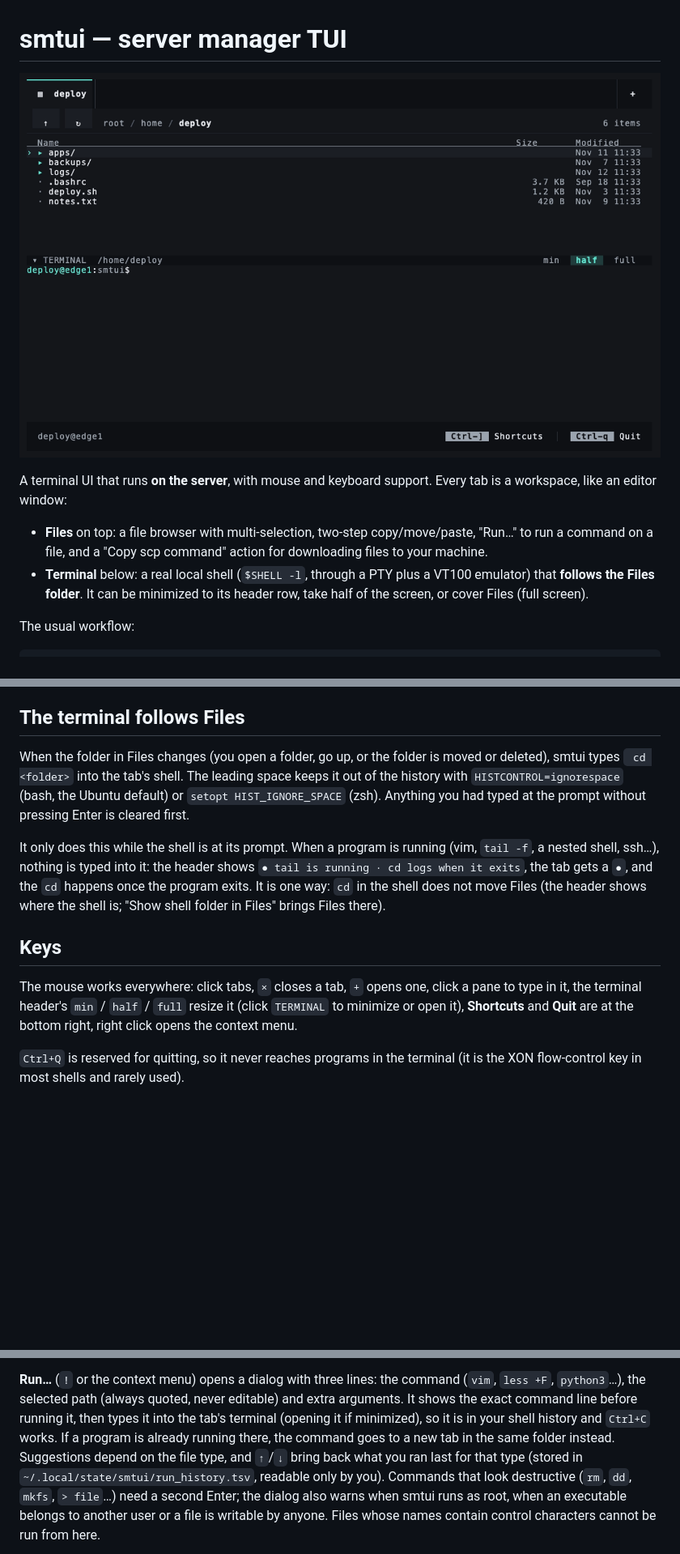
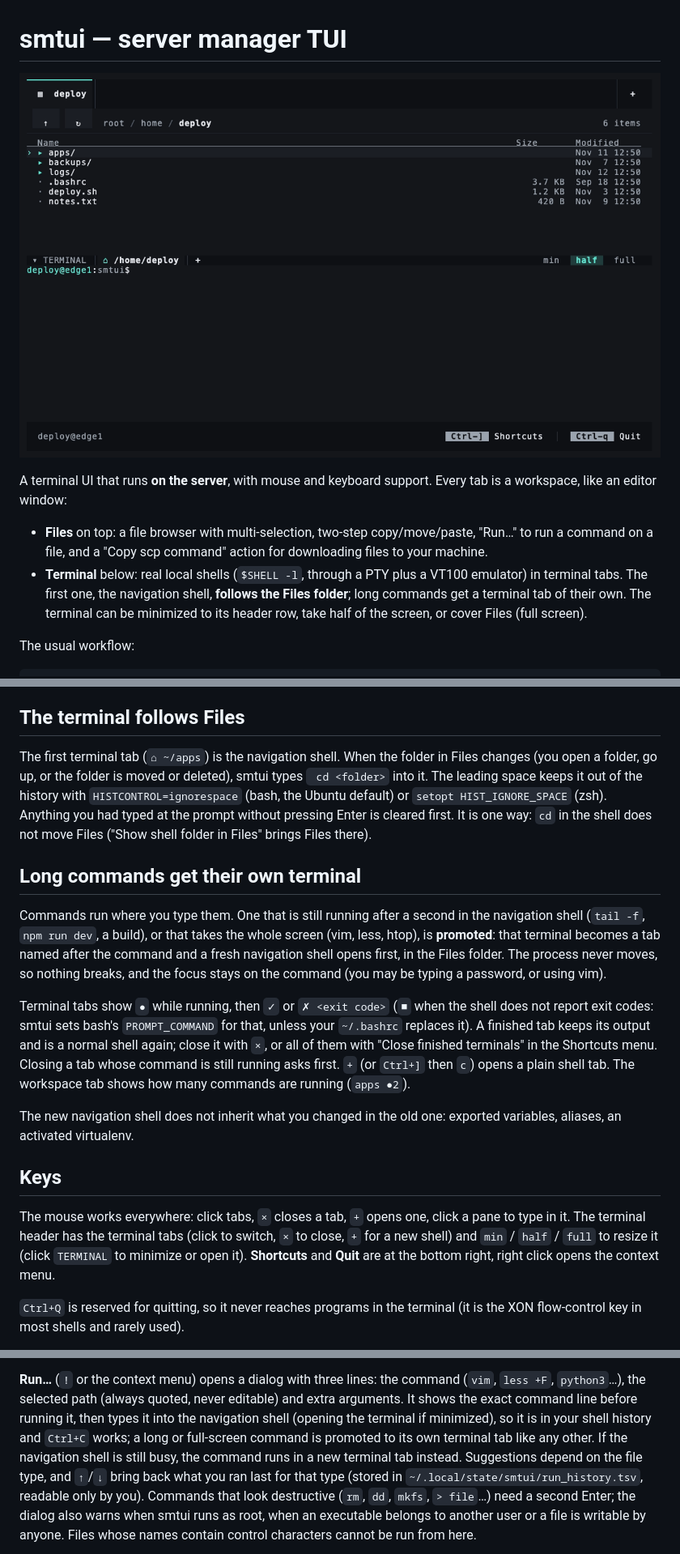
Before and after one commit to hitaloose/smtui, a Markdown page: README.md, 3 parts joined by grey strips. Shown at 81% size. GitHub-like rendering; pictures changed too: docs/demo.gif; blank space fills up the shorter version.

```diff
--- a/README.md
+++ b/README.md
@@ -7,9 +7,10 @@ workspace, like an editor window:
 
 - **Files** on top: a file browser with multi-selection, two-step copy/move/paste, "Run…" to
   run a command on a file, and a "Copy scp command" action for downloading files to your machine.
-- **Terminal** below: a real local shell (`$SHELL -l`, through a PTY plus a VT100 emulator) that
-  **follows the Files folder**. It can be minimized to its header row, take half of the screen,
-  or cover Files (full screen).
+- **Terminal** below: real local shells (`$SHELL -l`, through a PTY plus a VT100 emulator) in
+  terminal tabs. The first one, the navigation shell, **follows the Files folder**; long commands
+  get a terminal tab of their own. The terminal can be minimized to its header row, take half of
+  the screen, or cover Files (full screen).
 
 The usual workflow:
 
@@ -72,22 +73,37 @@ To send right clicks to smtui, enable *Settings › Pointer › Right-click repo
 
 ## The terminal follows Files
 
-When the folder in Files changes (you open a folder, go up, or the folder is moved or deleted),
-smtui types ` cd <folder>` into the tab's shell. The leading space keeps it out of the history
-with `HISTCONTROL=ignorespace` (bash, the Ubuntu default) or `setopt HIST_IGNORE_SPACE` (zsh).
-Anything you had typed at the prompt without pressing Enter is cleared first.
+The first terminal tab (`⌂ ~/apps`) is the navigation shell. When the folder in Files changes
+(you open a folder, go up, or the folder is moved or deleted), smtui types ` cd <folder>` into
+it. The leading space keeps it out of the history with `HISTCONTROL=ignorespace` (bash, the
+Ubuntu default) or `setopt HIST_IGNORE_SPACE` (zsh). Anything you had typed at the prompt without
+pressing Enter is cleared first. It is one way: `cd` in the shell does not move Files
+("Show shell folder in Files" brings Files there).
 
-It only does this while the shell is at its prompt. When a program is running (vim, `tail -f`,
-a nested shell, ssh…), nothing is typed into it: the header shows
-`● tail is running · cd logs when it exits`, the tab gets a `●`, and the `cd` happens once the
-program exits. It is one way: `cd` in the shell does not move Files (the header shows where the
-shell is; "Show shell folder in Files" brings Files there).
+## Long commands get their own terminal
+
+Commands run where you type them. One that is still running after a second in the navigation
+shell (`tail -f`, `npm run dev`, a build), or that takes the whole screen (vim, less, htop), is
+**promoted**: that terminal becomes a tab named after the command and a fresh navigation shell
+opens first, in the Files folder. The process never moves, so nothing breaks, and the focus stays
+on the command (you may be typing a password, or using vim).
+
+Terminal tabs show `●` while running, then `✓` or `✗ <exit code>` (`■` when the shell does not
+report exit codes: smtui sets bash's `PROMPT_COMMAND` for that, unless your `~/.bashrc` replaces
+it). A finished tab keeps its output and is a normal shell again; close it with `×`, or all of
+them with "Close finished terminals" in the Shortcuts menu. Closing a tab whose command is still
+running asks first. `+` (or `Ctrl+]` then `c`) opens a plain shell tab. The workspace tab shows
+how many commands are running (`apps ●2`).
+
+The new navigation shell does not inherit what you changed in the old one: exported variables,
+aliases, an activated virtualenv.
 
 ## Keys
 
 The mouse works everywhere: click tabs, `×` closes a tab, `+` opens one, click a pane to type
-in it, the terminal header's `min` / `half` / `full` resize it (click `TERMINAL` to minimize or
-open it), **Shortcuts** and **Quit** are at the bottom right, right click opens the context menu.
+in it. The terminal header has the terminal tabs (click to switch, `×` to close, `+` for a new
+shell) and `min` / `half` / `full` to resize it (click `TERMINAL` to minimize or open it).
+**Shortcuts** and **Quit** are at the bottom right, right click opens the context menu.
 
 `Ctrl+Q` is reserved for quitting, so it never reaches programs in the terminal (it is the
 XON flow-control key in most shells and rarely used).
@@ -147,9 +167,10 @@ a local terminal. "Copy upload command" in the context menu (or `u`) does the sa
 
 **Run…** (`!` or the context menu) opens a dialog with three lines: the command (`vim`,
 `less +F`, `python3`…), the selected path (always quoted, never editable) and extra arguments.
-It shows the exact command line before running it, then types it into the tab's terminal (opening
-it if minimized), so it is in your shell history and `Ctrl+C` works. If a program is already
-running there, the command goes to a new tab in the same folder instead. Suggestions depend on the file
+It shows the exact command line before running it, then types it into the navigation shell
+(opening the terminal if minimized), so it is in your shell history and `Ctrl+C` works; a long
+or full-screen command is promoted to its own terminal tab like any other. If the navigation
+shell is still busy, the command runs in a new terminal tab instead. Suggestions depend on the file
 type, and `↑`/`↓` bring back what you ran last for that type (stored in
 `~/.local/state/smtui/run_history.tsv`, readable only by you). Commands that look destructive
 (`rm`, `dd`, `mkfs`, `> file`…) need a second Enter; the dialog also warns when smtui runs as
```
Also changed, not shown: other parts of README.md (+8 -3 lines), 14 other files.
